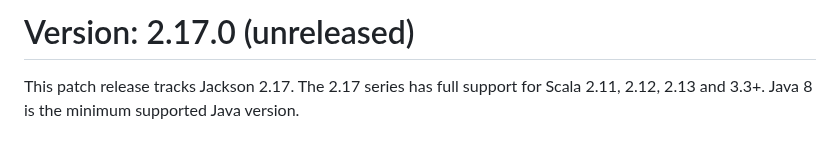
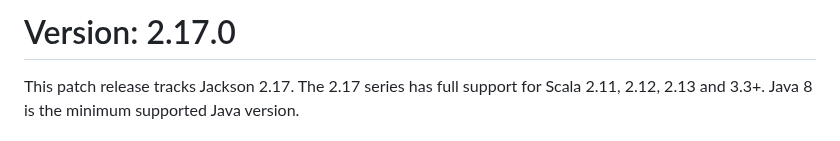
Before and after one commit to FasterXML/jackson-module-scala, a Markdown page: release-notes/VERSION.md, the part around the change. GitHub-like rendering.

```diff
--- a/release-notes/VERSION.md
+++ b/release-notes/VERSION.md
@@ -1,4 +1,4 @@
-# Version: 2.17.0 (unreleased)
+# Version: 2.17.0
 
 This patch release tracks Jackson 2.17. The 2.17 series has full support for
 Scala 2.11, 2.12, 2.13 and 3.3+. Java 8 is the minimum supported Java version.
```
